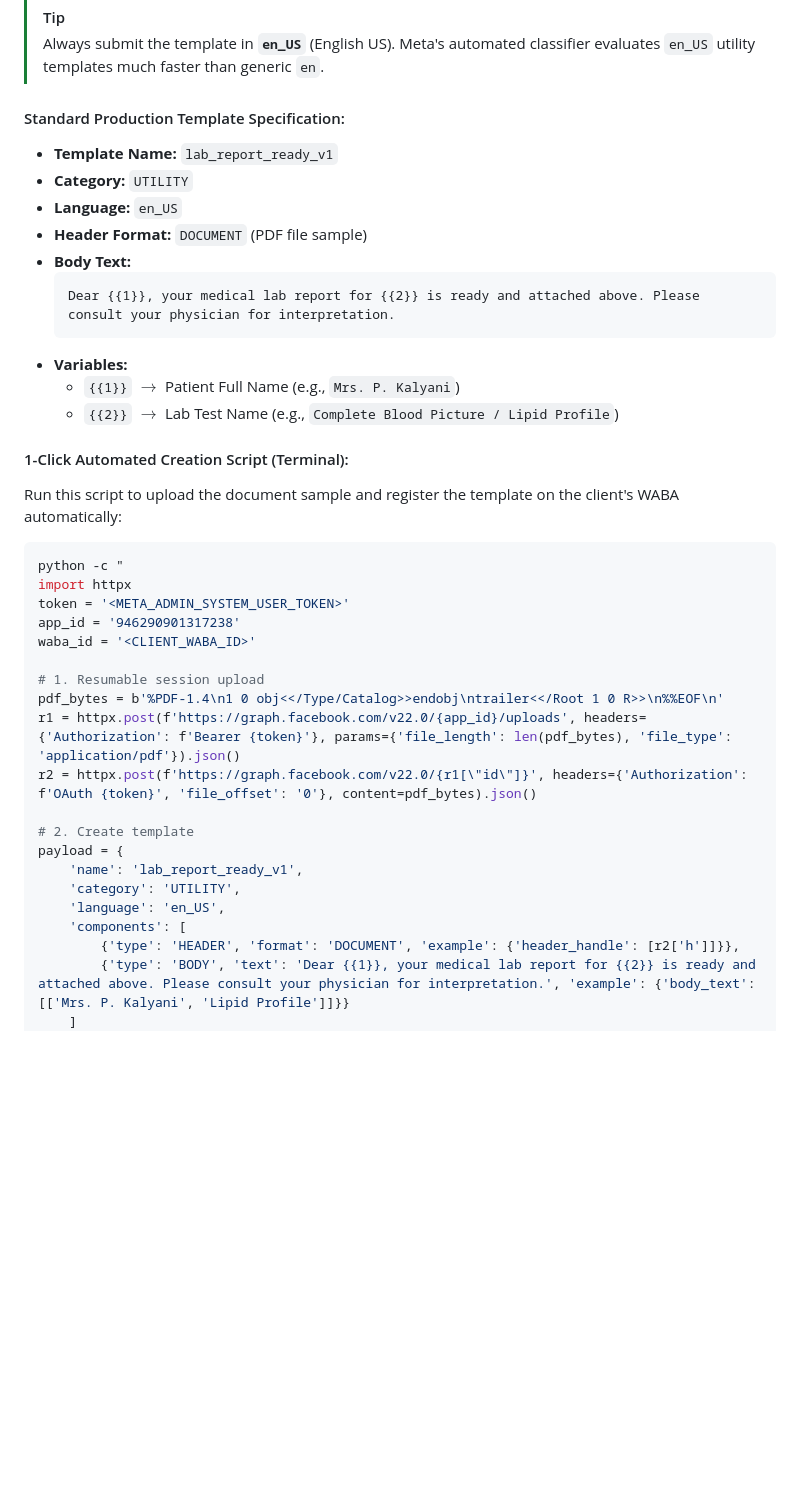
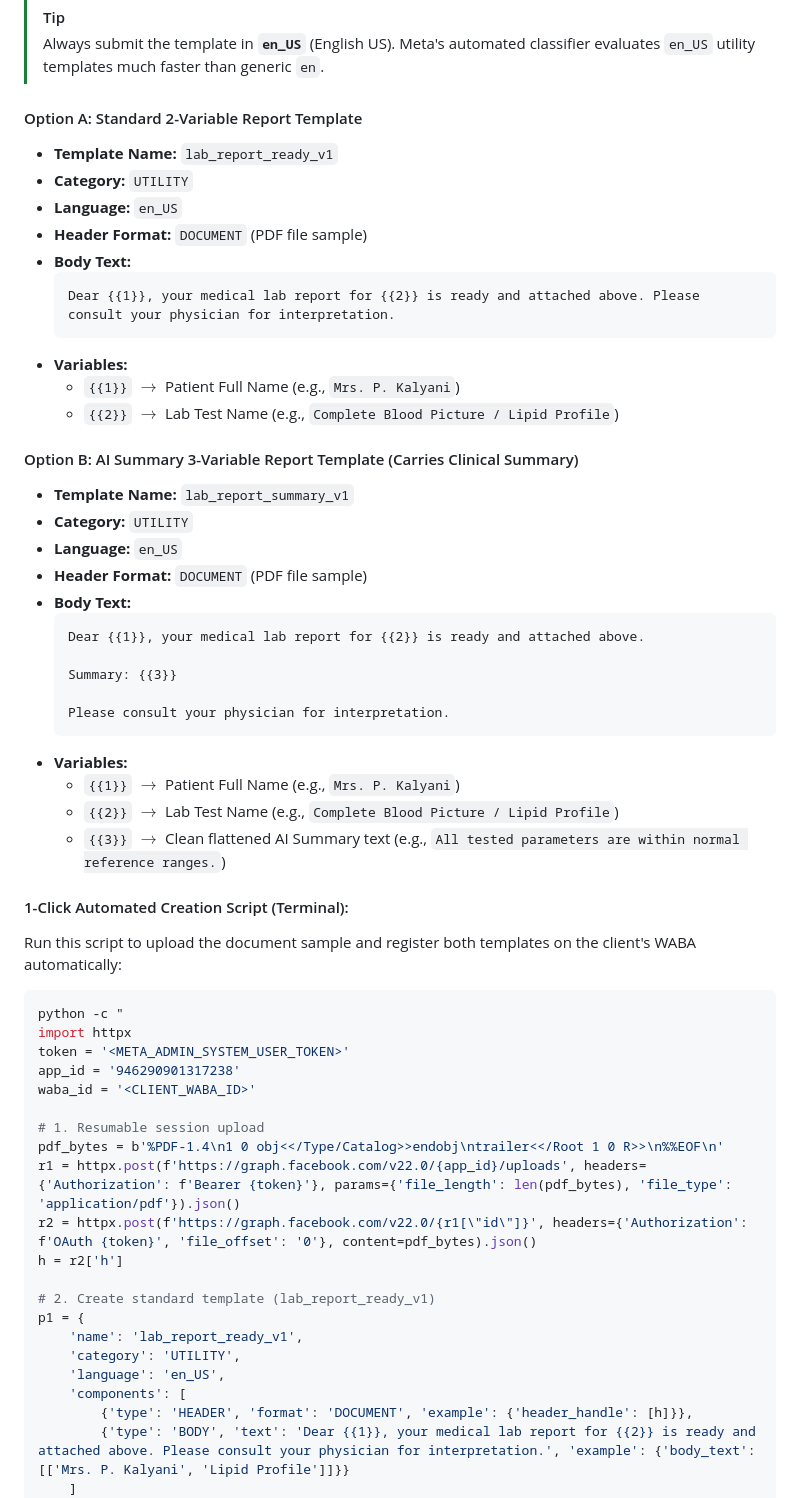
Before and after one commit to zuko14/medassist-AI, a Markdown page: docs/CLIENT_ONBOARDING_SOP.md, the part around one of its changes. GitHub-like rendering; blank space fills up the shorter version.

Commit message:
docs: add 3-variable AI summary template specification to onboarding SOP

````diff
--- a/docs/CLIENT_ONBOARDING_SOP.md
+++ b/docs/CLIENT_ONBOARDING_SOP.md
@@ -117,7 +117,7 @@ Every diagnostic center requires an approved **`UTILITY`** template with a **`DO
 > [!TIP]
 > Always submit the template in **`en_US`** (English US). Meta's automated classifier evaluates `en_US` utility templates much faster than generic `en`.
 
-#### Standard Production Template Specification:
+#### Option A: Standard 2-Variable Report Template
 * **Template Name:** `lab_report_ready_v1`
 * **Category:** `UTILITY`
 * **Language:** `en_US`
@@ -130,8 +130,26 @@ Every diagnostic center requires an approved **`UTILITY`** template with a **`DO
   - `{{1}}` $\rightarrow$ Patient Full Name (e.g., `Mrs. P. Kalyani`)
   - `{{2}}` $\rightarrow$ Lab Test Name (e.g., `Complete Blood Picture / Lipid Profile`)
 
+#### Option B: AI Summary 3-Variable Report Template (Carries Clinical Summary)
+* **Template Name:** `lab_report_summary_v1`
+* **Category:** `UTILITY`
+* **Language:** `en_US`
+* **Header Format:** `DOCUMENT` (PDF file sample)
+* **Body Text:**
+  ```text
+  Dear {{1}}, your medical lab report for {{2}} is ready and attached above.
+
+  Summary: {{3}}
+
+  Please consult your physician for interpretation.
+  ```
+* **Variables:**
+  - `{{1}}` $\rightarrow$ Patient Full Name (e.g., `Mrs. P. Kalyani`)
+  - `{{2}}` $\rightarrow$ Lab Test Name (e.g., `Complete Blood Picture / Lipid Profile`)
+  - `{{3}}` $\rightarrow$ Clean flattened AI Summary text (e.g., `All tested parameters are within normal reference ranges.`)
+
 #### 1-Click Automated Creation Script (Terminal):
-Run this script to upload the document sample and register the template on the client's WABA automatically:
+Run this script to upload the document sample and register both templates on the client's WABA automatically:
 ```bash
 python -c "
 import httpx
@@ -143,14 +161,15 @@ waba_id = '<CLIENT_WABA_ID>'
 pdf_bytes = b'%PDF-1.4\n1 0 obj<</Type/Catalog>>endobj\ntrailer<</Root 1 0 R>>\n%%EOF\n'
 r1 = httpx.post(f'https://graph.facebook.com/v22.0/{app_id}/uploads', headers={'Authorization': f'Bearer {token}'}, params={'file_length': len(pdf_bytes), 'file_type': 'application/pdf'}).json()
 r2 = httpx.post(f'https://graph.facebook.com/v22.0/{r1[\"id\"]}', headers={'Authorization': f'OAuth {token}', 'file_offset': '0'}, content=pdf_bytes).json()
+h = r2['h']
 
-# 2. Create template
-payload = {
+# 2. Create standard template (lab_report_ready_v1)
+p1 = {
     'name': 'lab_report_ready_v1',
     'category': 'UTILITY',
     'language': 'en_US',
     'components': [
-        {'type': 'HEADER', 'format': 'DOCUMENT', 'example': {'header_handle': [r2['h']]}},
+        {'type': 'HEADER', 'format': 'DOCUMENT', 'example': {'header_handle': [h]}},
         {'type': 'BODY', 'text': 'Dear {{1}}, your medical lab report for {{2}} is ready and attached above. Please consult your physician for interpretation.', 'example': {'body_text': [['Mrs. P. Kalyani', 'Lipid Profile']]}}
     ]
 }
````
Also changed, not shown: other parts of docs/CLIENT_ONBOARDING_SOP.md (+14 -2 lines).
